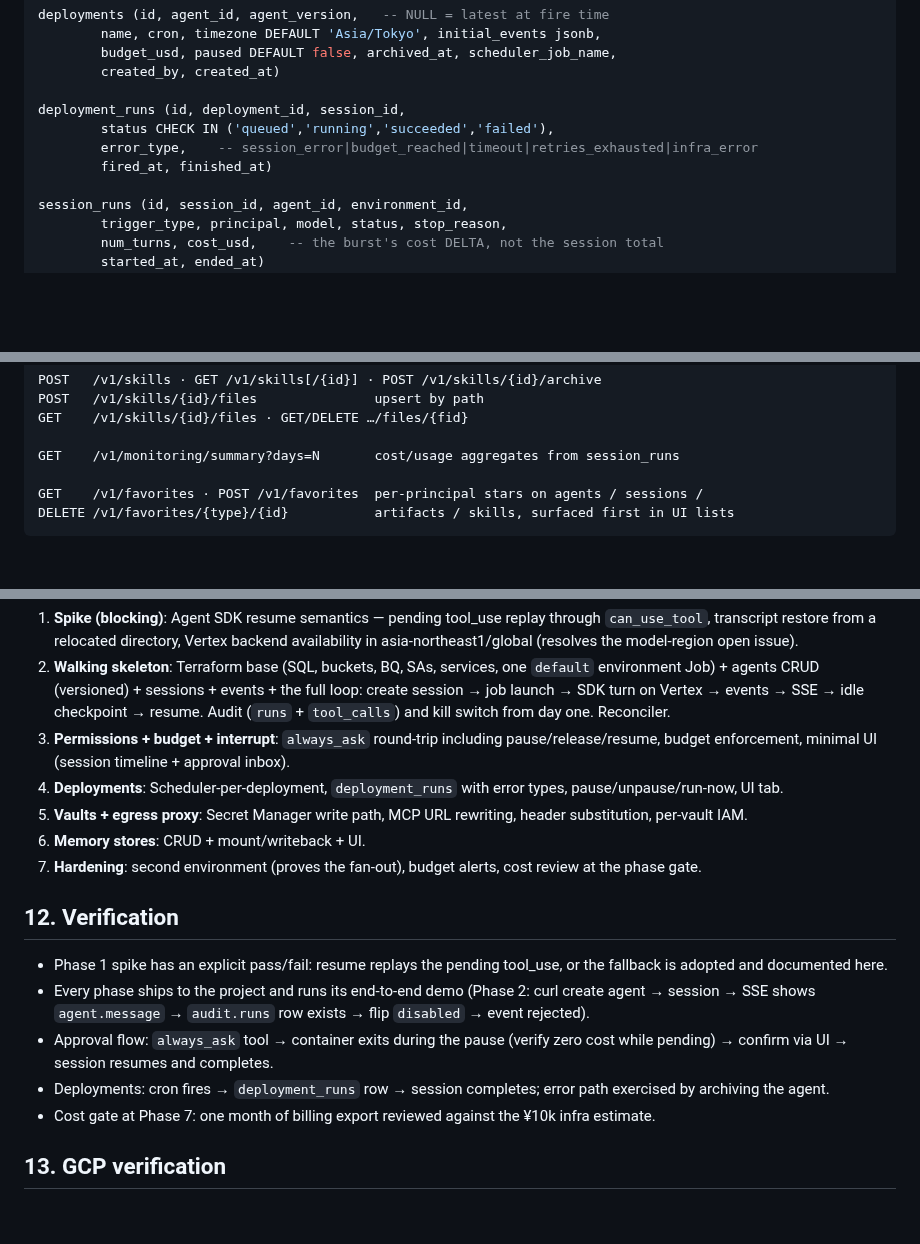
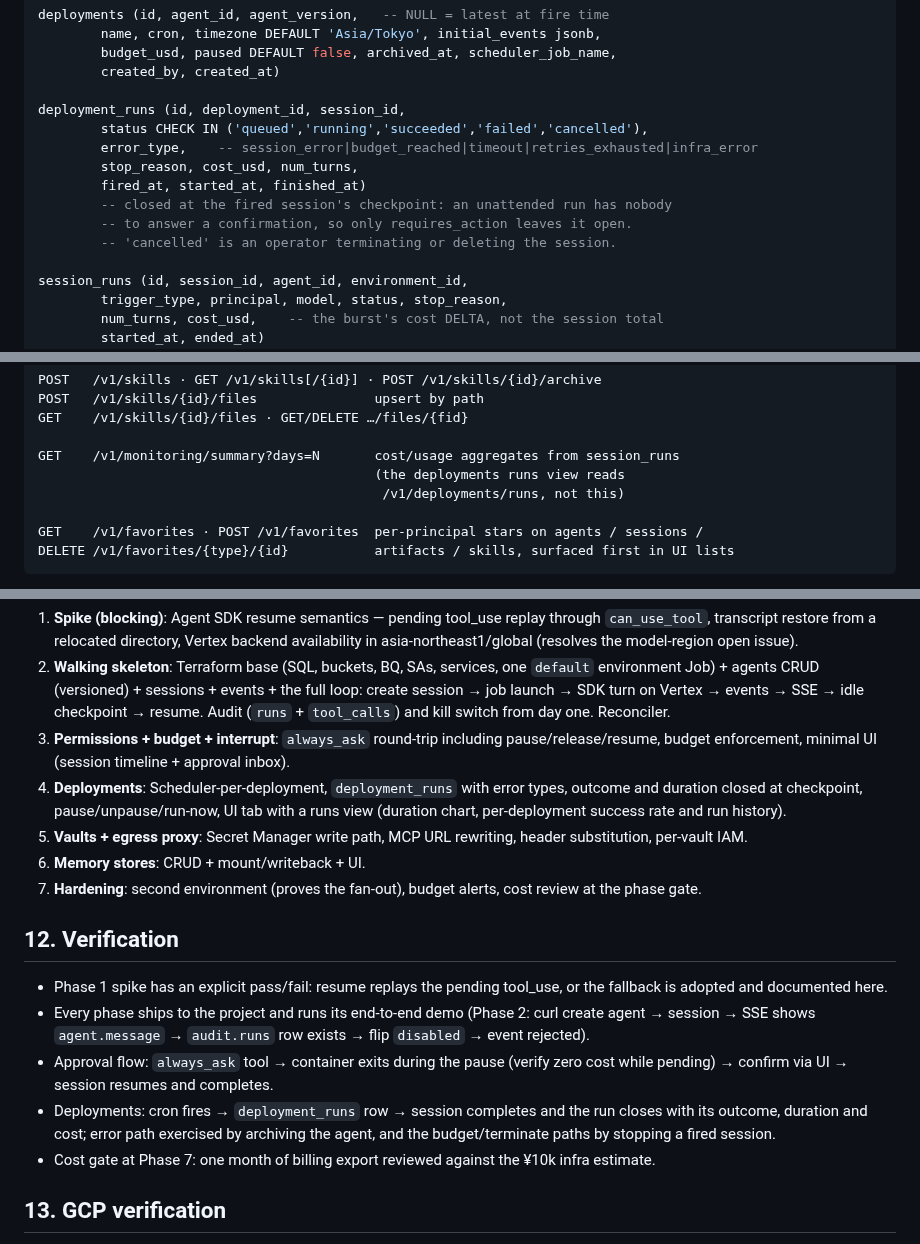
Before and after one commit to yoichiojima-2/naxos, a Markdown page: docs/design.md, 3 parts joined by grey strips. Drawn GitHub-style; blank space fills up the shorter version.

```diff
--- a/docs/design.md
+++ b/docs/design.md
@@ -163,9 +163,13 @@ deployments (id, agent_id, agent_version,   -- NULL = latest at fire time
         created_by, created_at)
 
 deployment_runs (id, deployment_id, session_id,
-        status CHECK IN ('queued','running','succeeded','failed'),
+        status CHECK IN ('queued','running','succeeded','failed','cancelled'),
         error_type,    -- session_error|budget_reached|timeout|retries_exhausted|infra_error
-        fired_at, finished_at)
+        stop_reason, cost_usd, num_turns,
+        fired_at, started_at, finished_at)
+        -- closed at the fired session's checkpoint: an unattended run has nobody
+        -- to answer a confirmation, so only requires_action leaves it open.
+        -- 'cancelled' is an operator terminating or deleting the session.
 
 session_runs (id, session_id, agent_id, environment_id,
         trigger_type, principal, model, status, stop_reason,
@@ -402,6 +407,8 @@ POST   /v1/skills/{id}/files               upsert by path
 GET    /v1/skills/{id}/files · GET/DELETE …/files/{fid}
 
 GET    /v1/monitoring/summary?days=N       cost/usage aggregates from session_runs
+                                           (the deployments runs view reads
+                                            /v1/deployments/runs, not this)
 
 GET    /v1/favorites · POST /v1/favorites  per-principal stars on agents / sessions /
 DELETE /v1/favorites/{type}/{id}           artifacts / skills, surfaced first in UI lists
@@ -461,7 +468,7 @@ Each phase ends deployed and demoable.
 1. **Spike (blocking)**: Agent SDK resume semantics — pending tool_use replay through `can_use_tool`, transcript restore from a relocated directory, Vertex backend availability in asia-northeast1/global (resolves the model-region open issue).
 2. **Walking skeleton**: Terraform base (SQL, buckets, BQ, SAs, services, one `default` environment Job) + agents CRUD (versioned) + sessions + events + the full loop: create session → job launch → SDK turn on Vertex → events → SSE → idle checkpoint → resume. Audit (`runs` + `tool_calls`) and kill switch from day one. Reconciler.
 3. **Permissions + budget + interrupt**: `always_ask` round-trip including pause/release/resume, budget enforcement, minimal UI (session timeline + approval inbox).
-4. **Deployments**: Scheduler-per-deployment, `deployment_runs` with error types, pause/unpause/run-now, UI tab.
+4. **Deployments**: Scheduler-per-deployment, `deployment_runs` with error types, outcome and duration closed at checkpoint, pause/unpause/run-now, UI tab with a runs view (duration chart, per-deployment success rate and run history).
 5. **Vaults + egress proxy**: Secret Manager write path, MCP URL rewriting, header substitution, per-vault IAM.
 6. **Memory stores**: CRUD + mount/writeback + UI.
 7. **Hardening**: second environment (proves the fan-out), budget alerts, cost review at the phase gate.
@@ -471,7 +478,7 @@ Each phase ends deployed and demoable.
 - Phase 1 spike has an explicit pass/fail: resume replays the pending tool_use, or the fallback is adopted and documented here.
 - Every phase ships to the project and runs its end-to-end demo (Phase 2: curl create agent → session → SSE shows `agent.message` → `audit.runs` row exists → flip `disabled` → event rejected).
 - Approval flow: `always_ask` tool → container exits during the pause (verify zero cost while pending) → confirm via UI → session resumes and completes.
-- Deployments: cron fires → `deployment_runs` row → session completes; error path exercised by archiving the agent.
+- Deployments: cron fires → `deployment_runs` row → session completes and the run closes with its outcome, duration and cost; error path exercised by archiving the agent, and the budget/terminate paths by stopping a fired session.
 - Cost gate at Phase 7: one month of billing export reviewed against the ¥10k infra estimate.
 
 ## 13. GCP verification
```
Also changed, not shown: other parts of docs/design.md (+1 -0 lines), README.md (+7 -0 lines), docs/img/deployment-runs.png (added), 15 other files.
